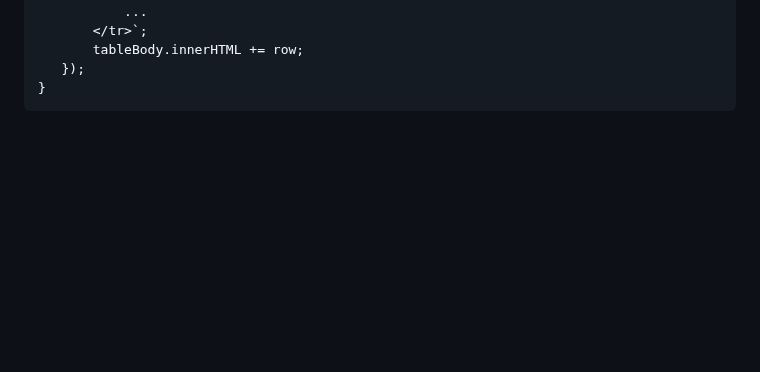
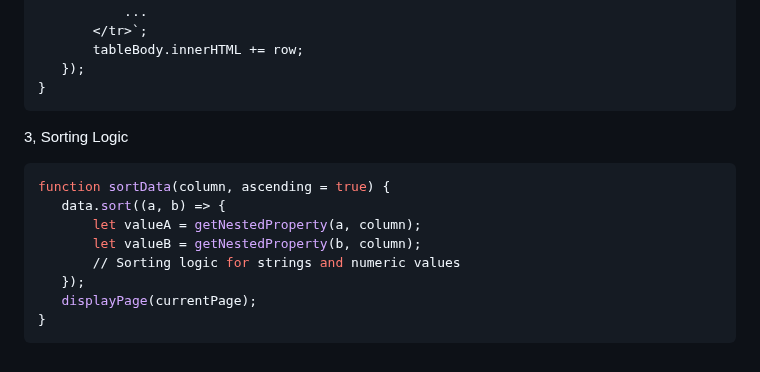
Before and after one commit to Githaiga22/sortable, a Markdown page: README.md, the part around the change. Rendered like a GitHub page; blank space fills up the shorter version.

Commit message:
Add code snippets

````diff
--- a/README.md
+++ b/README.md
@@ -109,3 +109,14 @@ fetch(apiUrl)
     });
 }
 ```
+ 3, Sorting Logic
+ ```bash
+ function sortData(column, ascending = true) {
+    data.sort((a, b) => {
+        let valueA = getNestedProperty(a, column);
+        let valueB = getNestedProperty(b, column);
+        // Sorting logic for strings and numeric values
+    });
+    displayPage(currentPage);
+}
+```
````
